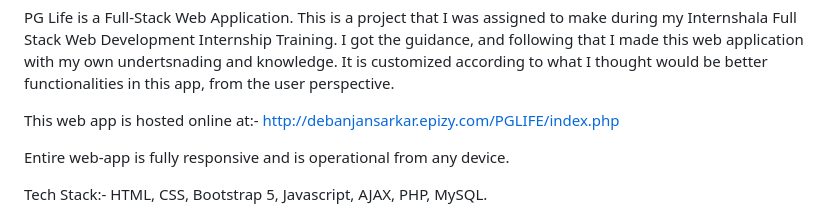
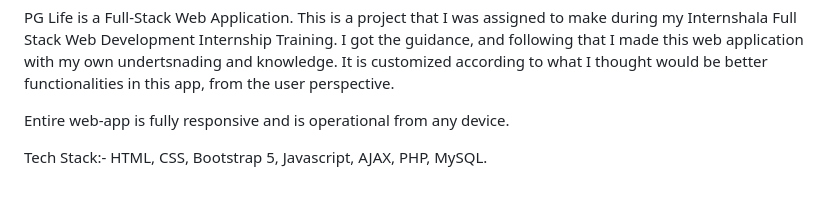
Before and after one commit to Chakri-iitg/PG_LIFE, a Markdown page: README.md, the part around the change. Drawn GitHub-style; blank space fills up the shorter version.

Commit message:
second one

```diff
--- a/README.md
+++ b/README.md
@@ -6,8 +6,6 @@ PG Life is a Full-Stack Web Application. This is a project that I was assigned t
 Internshala Full Stack Web Development Internship Training. I got the guidance, and following that
 I made this web application with my own undertsnading and knowledge. It is customized according to
 what I thought would be better functionalities in this app, from the user perspective.
-
-This web app is hosted online at:- http://debanjansarkar.epizy.com/PGLIFE/index.php
 
 Entire web-app is fully responsive and is operational from any device.
 
```
